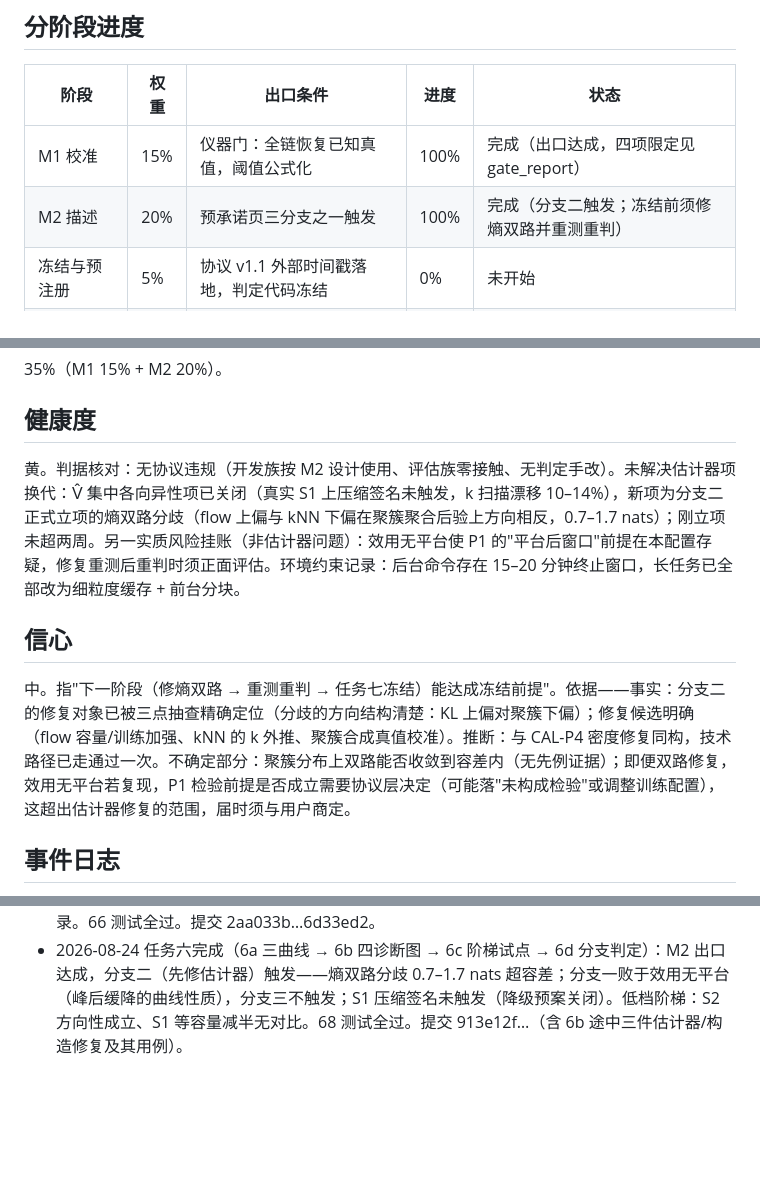
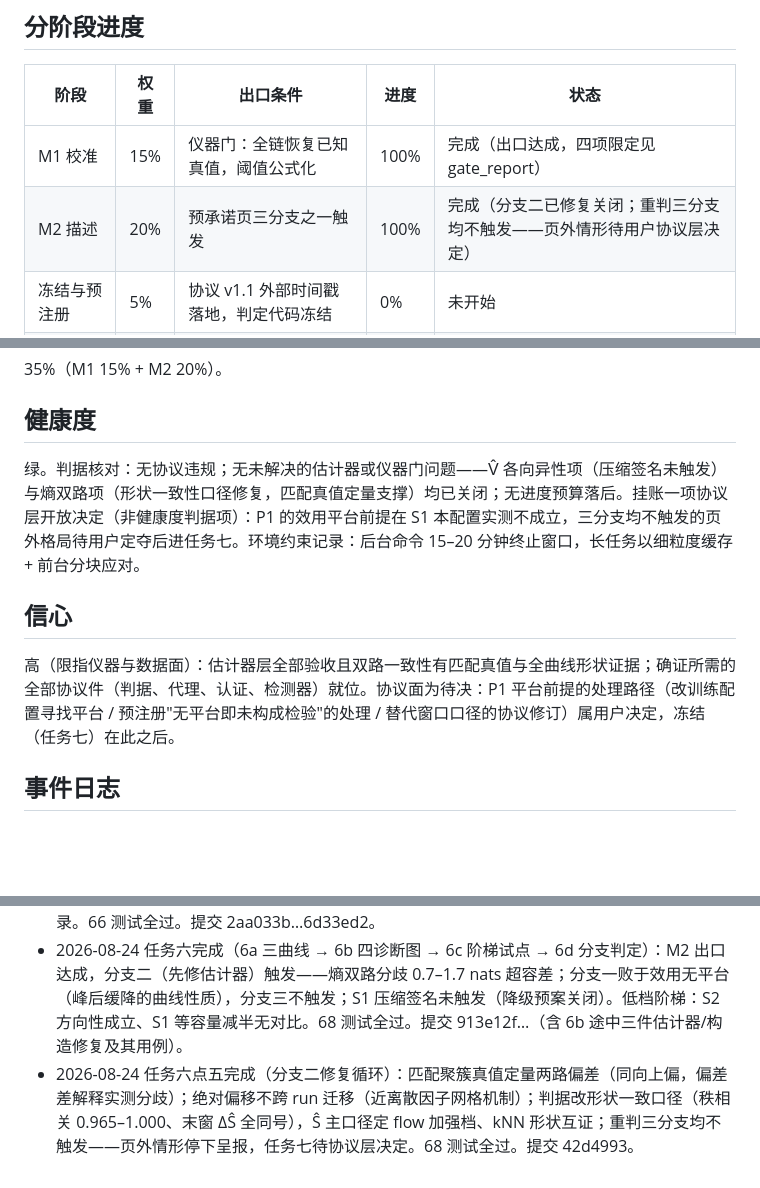
Before and after one commit to bnucaster/slep-verify-p1p4, a Markdown page: PROGRESS.md, 3 parts joined by grey strips. Drawn GitHub-style; blank space fills up the shorter version.

Commit message:
M2 任务六点五(7d) 进度板：分支二关闭，健康度黄转绿，任务七待协议层决定
Co-Authored-By: Claude Fable 5 <noreply@anthropic.com>
Claude-Session: https://claude.ai/code/session_01SHeHc1LAoa1VRakXZWjH1W

```diff
--- a/PROGRESS.md
+++ b/PROGRESS.md
@@ -7,7 +7,7 @@
 | 阶段 | 权重 | 出口条件 | 进度 | 状态 |
 |---|---|---|---|---|
 | M1 校准 | 15% | 仪器门：全链恢复已知真值，阈值公式化 | 100% | 完成（出口达成，四项限定见 gate_report） |
-| M2 描述 | 20% | 预承诺页三分支之一触发 | 100% | 完成（分支二触发；冻结前须修熵双路并重测重判） |
+| M2 描述 | 20% | 预承诺页三分支之一触发 | 100% | 完成（分支二已修复关闭；重判三分支均不触发——页外情形待用户协议层决定） |
 | 冻结与预注册 | 5% | 协议 v1.1 外部时间戳落地，判定代码冻结 | 0% | 未开始 |
 | EXP-P4 仿射律 | 15% | 判定写入 metrics.json | 0% | 未开始 |
 | EXP-P1 能量下降 | 10% | 判定写入 metrics.json | 0% | 未开始 |
@@ -65,11 +65,11 @@ M1 进度依据：任务一至四全部完成。出口产物：results/calibrati
 
 ## 健康度
 
-黄。判据核对：无协议违规（开发族按 M2 设计使用、评估族零接触、无判定手改）。未解决估计器项换代：V̂ 集中各向异性项已关闭（真实 S1 上压缩签名未触发，k 扫描漂移 10–14%），新项为分支二正式立项的熵双路分歧（flow 上偏与 kNN 下偏在聚簇聚合后验上方向相反，0.7–1.7 nats）；刚立项未超两周。另一实质风险挂账（非估计器问题）：效用无平台使 P1 的"平台后窗口"前提在本配置存疑，修复重测后重判时须正面评估。环境约束记录：后台命令存在 15–20 分钟终止窗口，长任务已全部改为细粒度缓存 + 前台分块。
+绿。判据核对：无协议违规；无未解决的估计器或仪器门问题——V̂ 各向异性项（压缩签名未触发）与熵双路项（形状一致性口径修复，匹配真值定量支撑）均已关闭；无进度预算落后。挂账一项协议层开放决定（非健康度判据项）：P1 的效用平台前提在 S1 本配置实测不成立，三分支均不触发的页外格局待用户定夺后进任务七。环境约束记录：后台命令 15–20 分钟终止窗口，长任务以细粒度缓存 + 前台分块应对。
 
 ## 信心
 
-中。指"下一阶段（修熵双路 → 重测重判 → 任务七冻结）能达成冻结前提"。依据——事实：分支二的修复对象已被三点抽查精确定位（分歧的方向结构清楚：KL 上偏对聚簇下偏）；修复候选明确（flow 容量/训练加强、kNN 的 k 外推、聚簇合成真值校准）。推断：与 CAL-P4 密度修复同构，技术路径已走通过一次。不确定部分：聚簇分布上双路能否收敛到容差内（无先例证据）；即便双路修复，效用无平台若复现，P1 检验前提是否成立需要协议层决定（可能落"未构成检验"或调整训练配置），这超出估计器修复的范围，届时须与用户商定。
+高（限指仪器与数据面）：估计器层全部验收且双路一致性有匹配真值与全曲线形状证据；确证所需的全部协议件（判据、代理、认证、检测器）就位。协议面为待决：P1 平台前提的处理路径（改训练配置寻找平台 / 预注册"无平台即未构成检验"的处理 / 替代窗口口径的协议修订）属用户决定，冻结（任务七）在此之后。
 
 ## 事件日志
 
@@ -82,3 +82,4 @@ M1 进度依据：任务一至四全部完成。出口产物：results/calibrati
 - 2026-08-24 任务四完成（4a CAL-P1 → 4b CAL-P2/P3 → 4c V̂ 去偏收尾 → 4d 阈值汇总与门验收）：M1 出口达成（gate_report.md 四项限定），thresholds_v1.json 13 条全部溯源；62 测试全过。校准阶段方法学发现四件记录在案：欧氏代理动能失配、唯一性散布欧氏量具失真、消融功效依赖漂移/噪声比、lack-of-fit 假拒绝需效应量层。提交 4862989…2a6ed2d。
 - 2026-08-24 任务五完成（5a 预承诺页 → 5b S1 战役 → 5c S2 实现 → 5d S2 战役与规划段定稿）：M2 入口，开发族 15 个 run 密集检查点落盘；S2 观测模型两次迭代（等方差→逐通道方差）与规划器三次迭代（CEM→穷举→穷举+ε）的诊断证据链入库；β 双档种子双峰坍缩现象记录。66 测试全过。提交 2aa033b…6d33ed2。
 - 2026-08-24 任务六完成（6a 三曲线 → 6b 四诊断图 → 6c 阶梯试点 → 6d 分支判定）：M2 出口达成，分支二（先修估计器）触发——熵双路分歧 0.7–1.7 nats 超容差；分支一败于效用无平台（峰后缓降的曲线性质），分支三不触发；S1 压缩签名未触发（降级预案关闭）。低档阶梯：S2 方向性成立、S1 等容量减半无对比。68 测试全过。提交 913e12f…（含 6b 途中三件估计器/构造修复及其用例）。
+- 2026-08-24 任务六点五完成（分支二修复循环）：匹配聚簇真值定量两路偏差（同向上偏，偏差差解释实测分歧）；绝对偏移不跨 run 迁移（近离散因子网格机制）；判据改形状一致口径（秩相关 0.965–1.000、末窗 ΔŜ 全同号），Ŝ 主口径定 flow 加强档、kNN 形状互证；重判三分支均不触发——页外情形停下呈报，任务七待协议层决定。68 测试全过。提交 42d4993。
```
